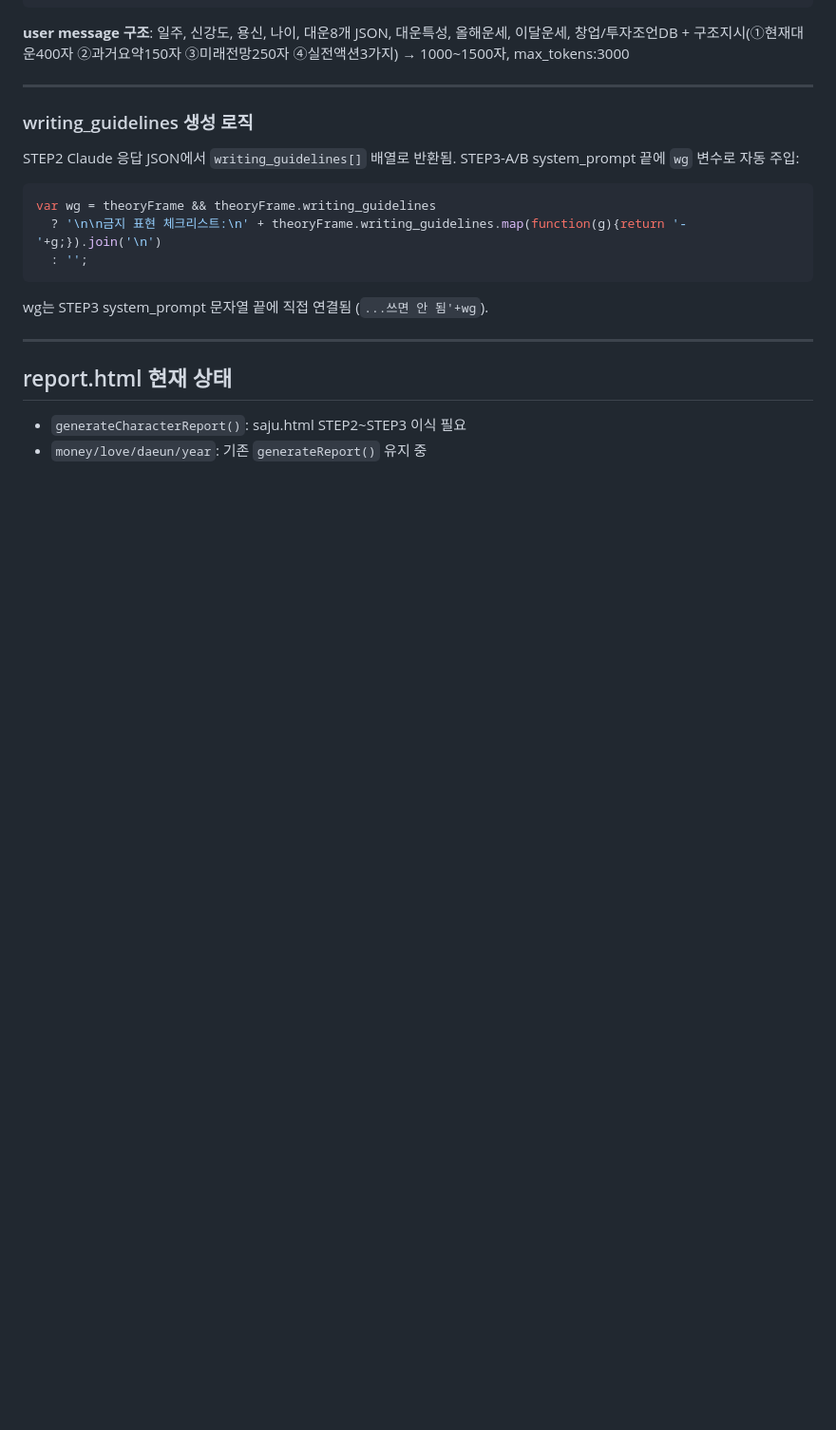
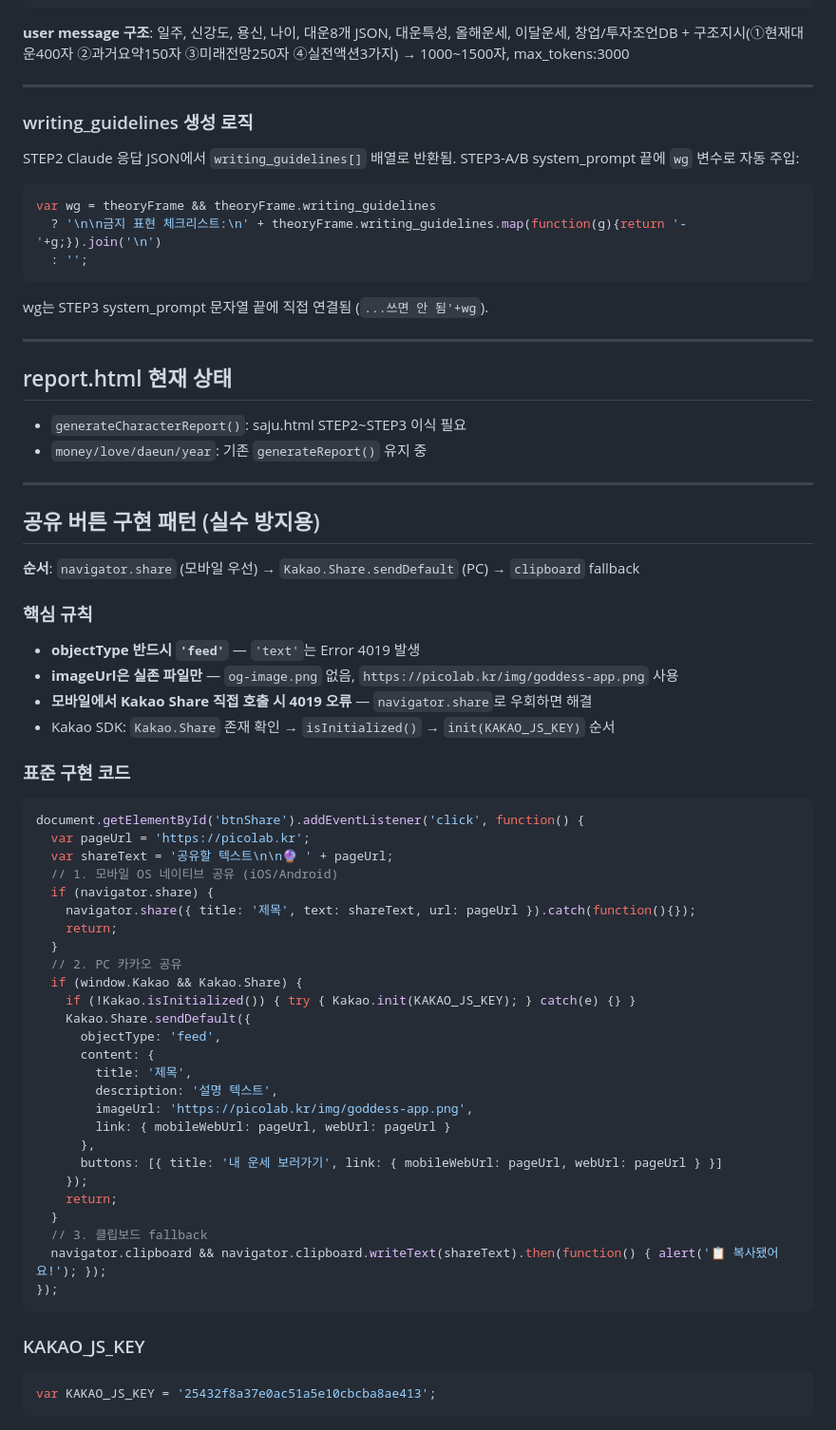
Before and after one commit to kkdmb7-blip/pico, a Markdown page: CLAUDE.md, the part around the change. Shown at 95% size. Rendered like a GitHub page; blank space fills up the shorter version.

Commit message:
docs: 공유 버튼 구현 패턴 추가 (navigator.share 우선, Kakao feed, 4019 방지)

````diff
--- a/CLAUDE.md
+++ b/CLAUDE.md
@@ -336,3 +336,50 @@ wg는 STEP3 system_prompt 문자열 끝에 직접 연결됨 (`...쓰면 안 됨'
 ## report.html 현재 상태
 - `generateCharacterReport()`: saju.html STEP2~STEP3 이식 필요
 - `money/love/daeun/year`: 기존 `generateReport()` 유지 중
+
+---
+
+## 공유 버튼 구현 패턴 (실수 방지용)
+
+**순서**: `navigator.share` (모바일 우선) → `Kakao.Share.sendDefault` (PC) → `clipboard` fallback
+
+### 핵심 규칙
+- **objectType 반드시 `'feed'`** — `'text'`는 Error 4019 발생
+- **imageUrl은 실존 파일만** — `og-image.png` 없음, `https://picolab.kr/img/goddess-app.png` 사용
+- **모바일에서 Kakao Share 직접 호출 시 4019 오류** — `navigator.share`로 우회하면 해결
+- Kakao SDK: `Kakao.Share` 존재 확인 → `isInitialized()` → `init(KAKAO_JS_KEY)` 순서
+
+### 표준 구현 코드
+```javascript
+document.getElementById('btnShare').addEventListener('click', function() {
+  var pageUrl = 'https://picolab.kr';
+  var shareText = '공유할 텍스트\n\n🔮 ' + pageUrl;
+  // 1. 모바일 OS 네이티브 공유 (iOS/Android)
+  if (navigator.share) {
+    navigator.share({ title: '제목', text: shareText, url: pageUrl }).catch(function(){});
+    return;
+  }
+  // 2. PC 카카오 공유
+  if (window.Kakao && Kakao.Share) {
+    if (!Kakao.isInitialized()) { try { Kakao.init(KAKAO_JS_KEY); } catch(e) {} }
+    Kakao.Share.sendDefault({
+      objectType: 'feed',
+      content: {
+        title: '제목',
+        description: '설명 텍스트',
+        imageUrl: 'https://picolab.kr/img/goddess-app.png',
+        link: { mobileWebUrl: pageUrl, webUrl: pageUrl }
+      },
+      buttons: [{ title: '내 운세 보러가기', link: { mobileWebUrl: pageUrl, webUrl: pageUrl } }]
+    });
+    return;
+  }
+  // 3. 클립보드 fallback
+  navigator.clipboard && navigator.clipboard.writeText(shareText).then(function() { alert('📋 복사됐어요!'); });
+});
+```
+
+### KAKAO_JS_KEY
+```javascript
+var KAKAO_JS_KEY = '25432f8a37e0ac51a5e10cbcba8ae413';
+```
````
